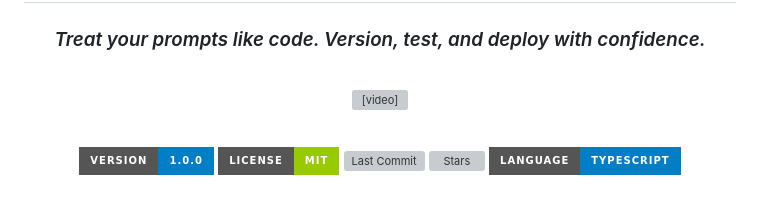
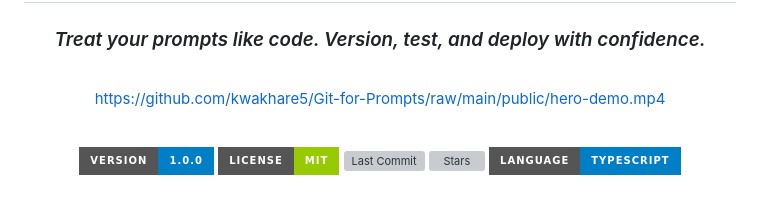
Before and after one commit to kwakhare5/Git-for-Prompts, a Markdown page: README.md, the part around the change. Drawn GitHub-style; badges without logos; grey boxes are pictures that could not be loaded.

Commit message:
fix: use raw video url for github embed

```diff
--- a/README.md
+++ b/README.md
@@ -11,7 +11,7 @@
 
   <br/>
 
-  <video src="./public/hero-demo.mp4" autoplay loop muted playsinline width="100%"></video>
+  https://github.com/kwakhare5/Git-for-Prompts/raw/main/public/hero-demo.mp4
 
   <br/>
 
```
